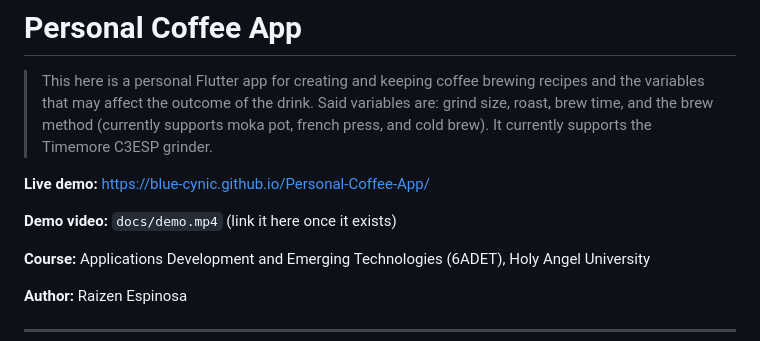
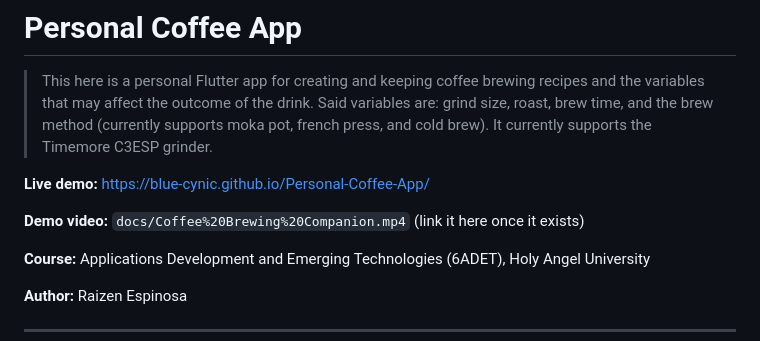
Before and after one commit to Blue-Cynic/Personal-Coffee-App, a Markdown page: README.md, the part around the change. Drawn GitHub-style.

Commit message:
Update - formatting fixes

```diff
--- a/README.md
+++ b/README.md
@@ -4,7 +4,7 @@
 
 **Live demo:** https://blue-cynic.github.io/Personal-Coffee-App/
 
-**Demo video:** `docs/demo.mp4` (link it here once it exists)
+**Demo video:** `docs/Coffee%20Brewing%20Companion.mp4` (link it here once it exists)
 
 **Course:** Applications Development and Emerging Technologies (6ADET), Holy Angel University
 
```
